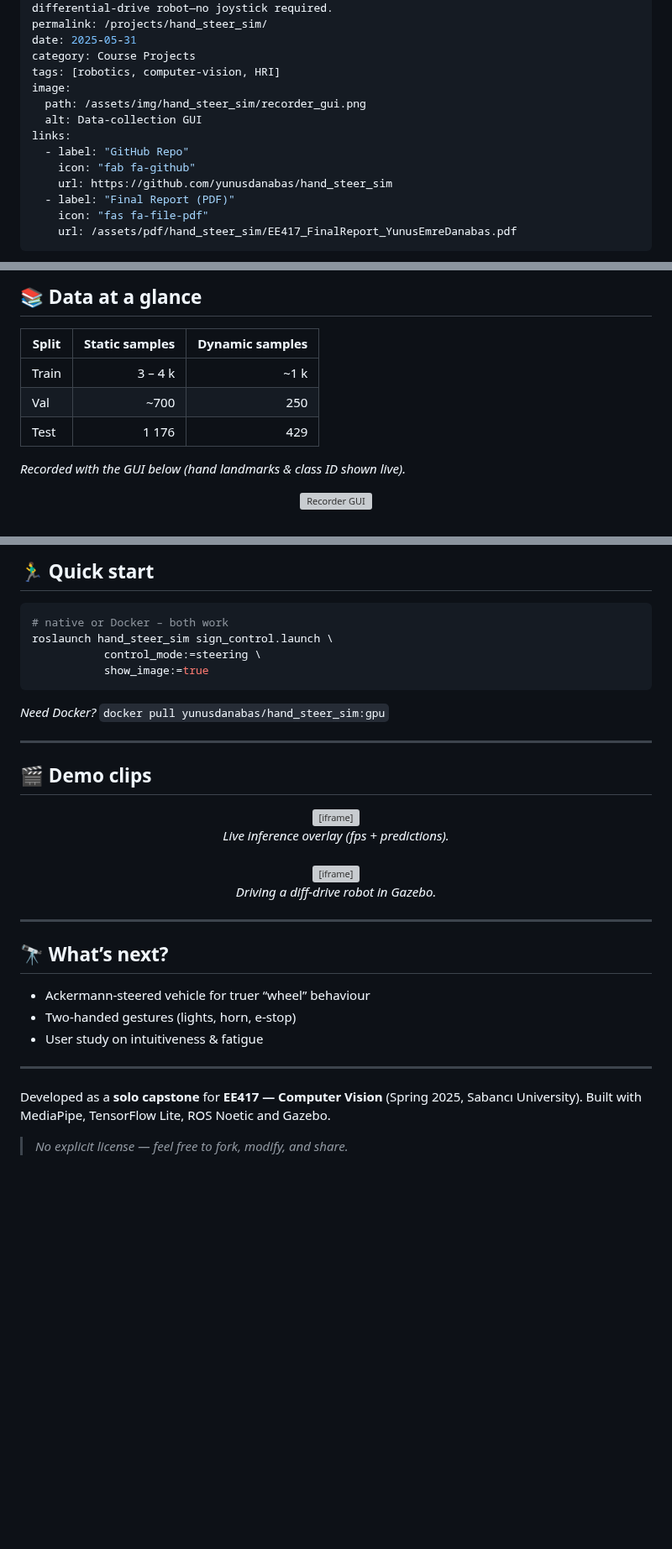
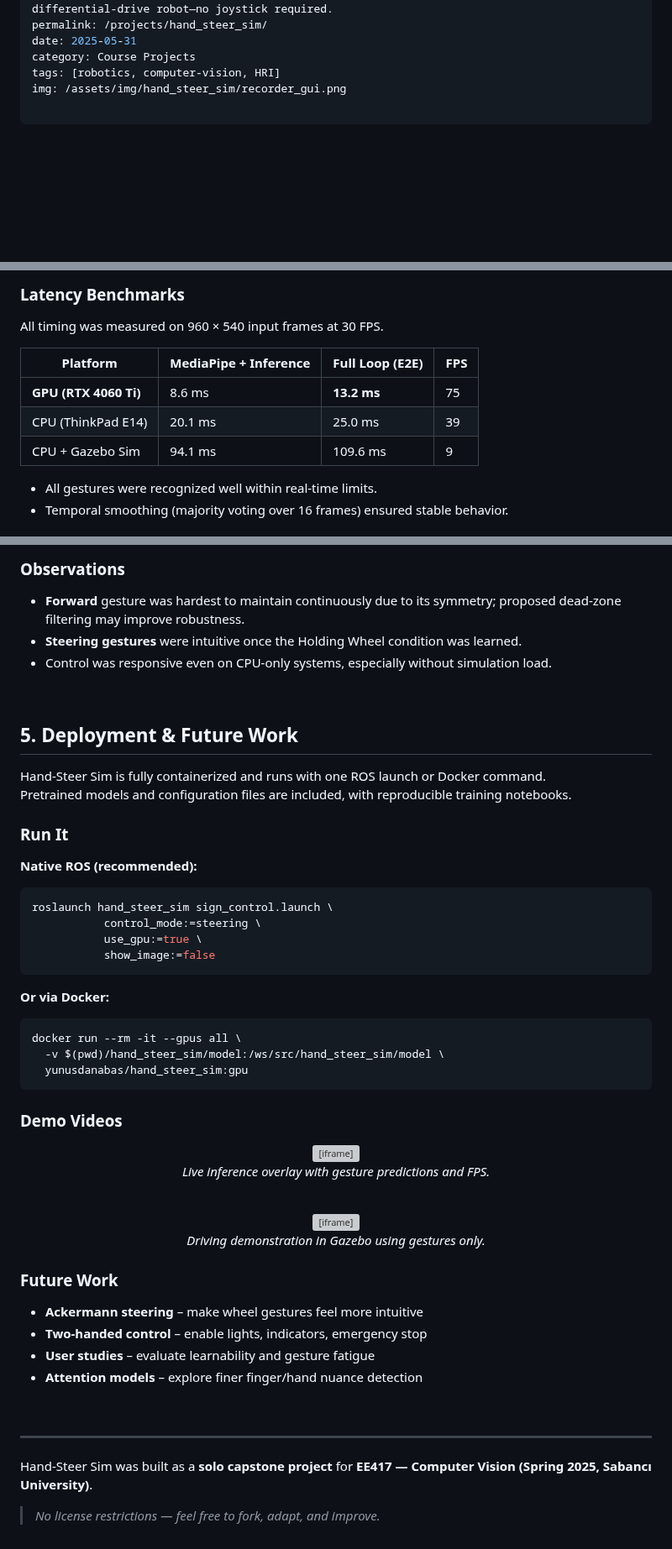
Before and after one commit to yunusdanabas/yunusdanabas.github.io, a Markdown page: _projects/hand_steer_sim.md, 3 parts joined by grey strips. Shown at 84% size. GitHub-like rendering; blank space fills up the shorter version; grey boxes are pictures that could not be loaded.

`````diff
--- a/_projects/hand_steer_sim.md
+++ b/_projects/hand_steer_sim.md
@@ -8,14 +8,6 @@ permalink: /projects/hand_steer_sim/
 date: 2025-05-31
 category: Course Projects
 tags: [robotics, computer-vision, HRI]
-image:
-  path: /assets/img/hand_steer_sim/recorder_gui.png
-  alt: Data-collection GUI
-links:
-  - label: "GitHub Repo"
-    icon: "fab fa-github"
-    url: https://github.com/yunusdanabas/hand_steer_sim
-  - label: "Final Report (PDF)"
-    icon: "fas fa-file-pdf"
-    url: /assets/pdf/hand_steer_sim/EE417_FinalReport_YunusEmreDanabas.pdf
+img: /assets/img/hand_steer_sim/recorder_gui.png
+
 ---
@@ -110,16 +203,14 @@ The complete loop—**camera → landmarks → dual-branch NN → ROS / cmd_vel*
 
-## 📚 Data at a glance
+### Latency Benchmarks
 
-| Split | Static samples | Dynamic samples |
-|-------|---------------:|----------------:|
-| Train | 3  –  4 k | ~1 k |
-| Val   |  ~700 |  250 |
-| Test  | 1  176 |  429 |
+All timing was measured on 960 × 540 input frames at 30 FPS.
 
-*Recorded with the GUI below (hand landmarks & class ID shown live).*
+| Platform         | MediaPipe + Inference | Full Loop (E2E) | FPS  |
+|------------------|------------------------|------------------|------|
+| **GPU (RTX 4060 Ti)** | 8.6 ms                | **13.2 ms**       | 75   |
+| CPU (ThinkPad E14)    | 20.1 ms               | 25.0 ms           | 39   |
+| CPU + Gazebo Sim      | 94.1 ms               | 109.6 ms          | 9    |
 
-<div align="center">
-  <img src="/assets/img/hand_steer_sim/recorder_gui.png"
-       width="70%" alt="Recorder GUI"/>
-</div>
+- All gestures were recognized well within real-time limits.
+- Temporal smoothing (majority voting over 16 frames) ensured stable behavior.
 
@@ -127,39 +218,64 @@ The complete loop—**camera → landmarks → dual-branch NN → ROS / cmd_vel*
 
-## 🏃‍♂️ Quick start
+### Observations
+
+- **Forward** gesture was hardest to maintain continuously due to its symmetry; proposed dead-zone filtering may improve robustness.
+- **Steering gestures** were intuitive once the Holding Wheel condition was learned.
+- Control was responsive even on CPU-only systems, especially without simulation load.
+
+<br>
+
+
+## 5. Deployment & Future Work
+
+Hand-Steer Sim is fully containerized and runs with one ROS launch or Docker command.
+Pretrained models and configuration files are included, with reproducible training notebooks.
+
+
+### Run It
+
+**Native ROS (recommended):**
 
 ```bash
-# native or Docker – both work
 roslaunch hand_steer_sim sign_control.launch \
            control_mode:=steering \
-           show_image:=true
-````
+           use_gpu:=true \
+           show_image:=false
+```
 
-*Need Docker?* `docker pull yunusdanabas/hand_steer_sim:gpu`
+**Or via Docker:**
 
----
+```bash
+docker run --rm -it --gpus all \
+  -v $(pwd)/hand_steer_sim/model:/ws/src/hand_steer_sim/model \
+  yunusdanabas/hand_steer_sim:gpu
+```
 
-## 🎬 Demo clips
+
+### Demo Videos
 
 <div align="center">
   <iframe src="https://drive.google.com/file/d/1TVqnACMAsV_UAXI_ogMS3fXAkhr-mNMN/preview"
           width="640" height="360" allow="autoplay"></iframe>
-  <br><em>Live inference overlay (fps + predictions).</em><br><br>
+  <p><em>Live inference overlay with gesture predictions and FPS.</em></p>
+  <br/>
   <iframe src="https://drive.google.com/file/d/1TkqudJsSXfxzetYAVJHKoW3ILWf8vWRE/preview"
           width="640" height="360" allow="autoplay"></iframe>
-  <br><em>Driving a diff-drive robot in Gazebo.</em>
+  <p><em>Driving demonstration in Gazebo using gestures only.</em></p>
 </div>
+
+
+### Future Work
+
+* **Ackermann steering** – make wheel gestures feel more intuitive
+* **Two-handed control** – enable lights, indicators, emergency stop
+* **User studies** – evaluate learnability and gesture fatigue
+* **Attention models** – explore finer finger/hand nuance detection
+
+<br>
 
 ---
 
-## 🔭 What’s next?
+Hand-Steer Sim was built as a **solo capstone project** for
+**EE417 — Computer Vision (Spring 2025, Sabancı University)**.
 
-* Ackermann-steered vehicle for truer “wheel” behaviour
-* Two-handed gestures (lights, horn, e-stop)
-* User study on intuitiveness & fatigue
-
----
-
-Developed as a **solo capstone** for **EE417 — Computer Vision** (Spring 2025, Sabancı University).
-Built with MediaPipe, TensorFlow Lite, ROS Noetic and Gazebo.
-
-> *No explicit license — feel free to fork, modify, and share.*
+> *No license restrictions — feel free to fork, adapt, and improve.*
`````
Also changed, not shown: other parts of _projects/hand_steer_sim.md (+165 -64 lines).
